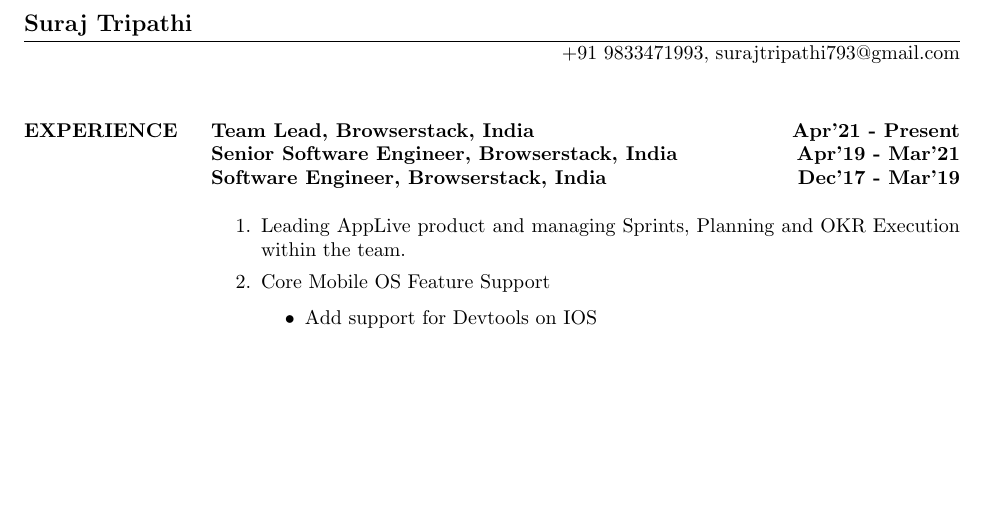
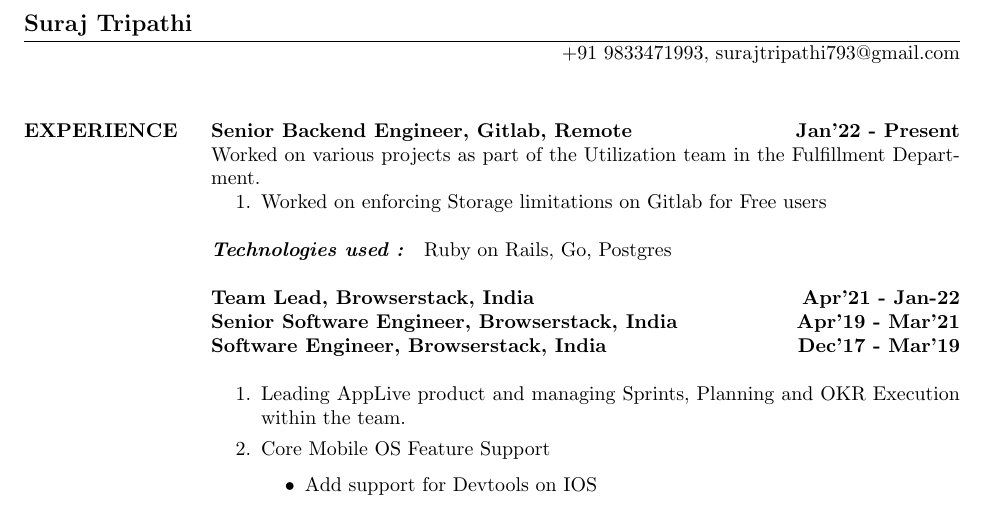
Before and after one commit to surajtripathy07/resume, a LaTeX CV (surajtripathi.tex): part of page 1 of 2, cut so that both start at the same text, the shorter picture padded with empty space. Compiled offline with pdfLaTeX.

Commit message:
Updated resume

```diff
--- a/surajtripathi.tex
+++ b/surajtripathi.tex
@@ -6,7 +6,14 @@
 \begin{resume}
 
 \section{EXPERIENCE}
-\textbf{Team Lead, Browserstack, India \hfill Apr'21 - Present} \\
+\textbf{Senior Backend Engineer, Gitlab, Remote \hfill Jan'22 - Present} \\
+Worked on various projects as part of the Utilization team in the Fulfillment Department.
+\begin{enumerate}
+  \item Worked on enforcing Storage limitations on Gitlab for Free users
+\end{enumerate}
+\textbf{\textit{Technologies used : }} Ruby on Rails, Go, Postgres\\
+\\
+\textbf{Team Lead, Browserstack, India \hfill Apr'21 - Jan-22} \\
 \textbf{Senior Software Engineer, Browserstack, India \hfill Apr'19 - Mar'21} \\
 \textbf{Software Engineer, Browserstack, India \hfill Dec'17 - Mar'19} \\
 \begin{enumerate}
```
Also changed, not shown: surajtripathi.pdf, 1 other file.
